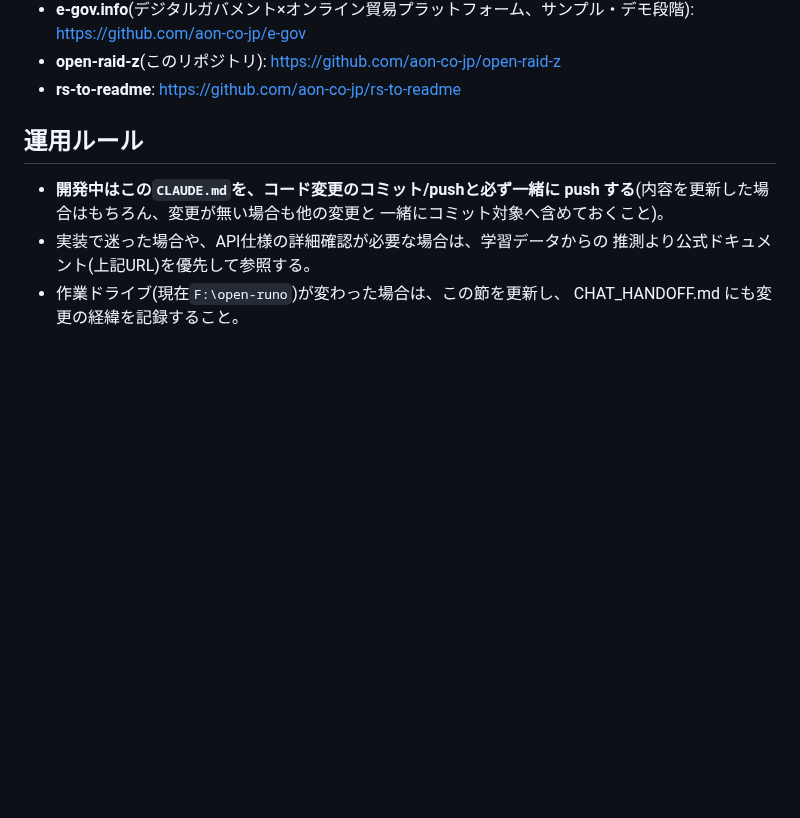
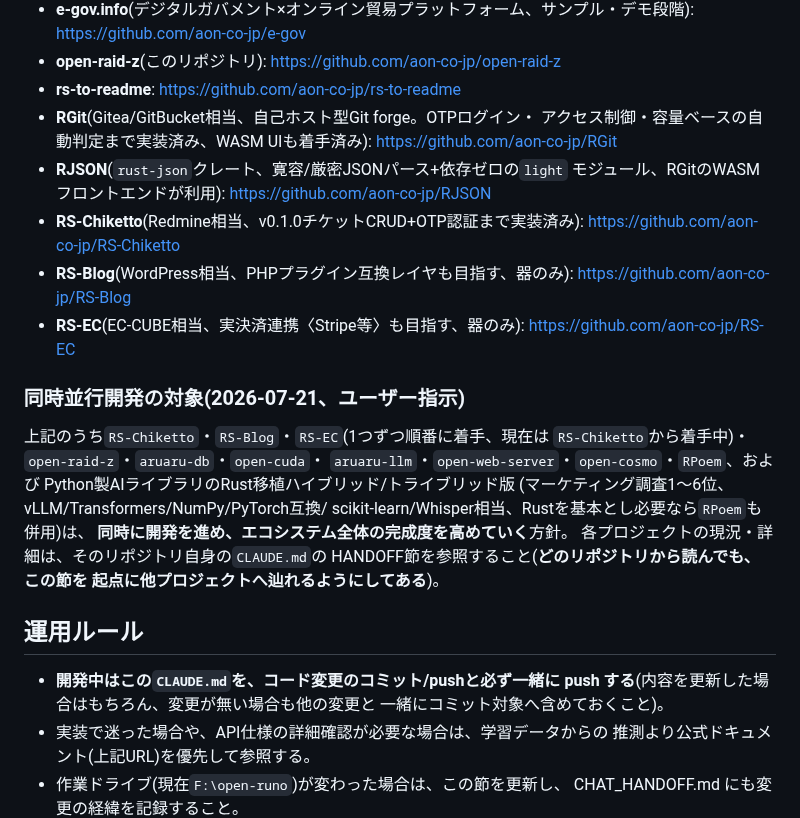
Before and after one commit to aon-co-jp/open-raid-z, a Markdown page: CLAUDE.md, the part around the change. GitHub-like rendering; blank space fills up the shorter version.

Commit message:
Add ecosystem map cross-references so any repo can resume the whole project

```diff
--- a/CLAUDE.md
+++ b/CLAUDE.md
@@ -308,6 +308,30 @@ APIキー(OpenAI等)を必要としない、自前完結のAI機能**が必要
 - **e-gov.info**(デジタルガバメント×オンライン貿易プラットフォーム、サンプル・デモ段階): https://github.com/aon-co-jp/e-gov
 - **open-raid-z**(このリポジトリ): https://github.com/aon-co-jp/open-raid-z
 - **rs-to-readme**: https://github.com/aon-co-jp/rs-to-readme
+- **RGit**(Gitea/GitBucket相当、自己ホスト型Git forge。OTPログイン・
+  アクセス制御・容量ベースの自動判定まで実装済み、WASM UIも着手済み):
+  https://github.com/aon-co-jp/RGit
+- **RJSON**(`rust-json`クレート、寛容/厳密JSONパース+依存ゼロの`light`
+  モジュール、RGitのWASMフロントエンドが利用): https://github.com/aon-co-jp/RJSON
+- **RS-Chiketto**(Redmine相当、v0.1.0チケットCRUD+OTP認証まで実装済み):
+  https://github.com/aon-co-jp/RS-Chiketto
+- **RS-Blog**(WordPress相当、PHPプラグイン互換レイヤも目指す、器のみ):
+  https://github.com/aon-co-jp/RS-Blog
+- **RS-EC**(EC-CUBE相当、実決済連携〈Stripe等〉も目指す、器のみ):
+  https://github.com/aon-co-jp/RS-EC
+
+### 同時並行開発の対象(2026-07-21、ユーザー指示)
+
+上記のうち`RS-Chiketto`・`RS-Blog`・`RS-EC`(1つずつ順番に着手、現在は
+`RS-Chiketto`から着手中)・`open-raid-z`・`aruaru-db`・`open-cuda`・
+`aruaru-llm`・`open-web-server`・`open-cosmo`・`RPoem`、および
+Python製AIライブラリのRust移植ハイブリッド/トライブリッド版
+(マーケティング調査1〜6位、vLLM/Transformers/NumPy/PyTorch互換/
+scikit-learn/Whisper相当、Rustを基本とし必要なら`RPoem`も併用)は、
+**同時に開発を進め、エコシステム全体の完成度を高めていく**方針。
+各プロジェクトの現況・詳細は、そのリポジトリ自身の`CLAUDE.md`の
+HANDOFF節を参照すること(**どのリポジトリから読んでも、この節を
+起点に他プロジェクトへ辿れるようにしてある**)。
 
 ## 運用ルール
 
```
